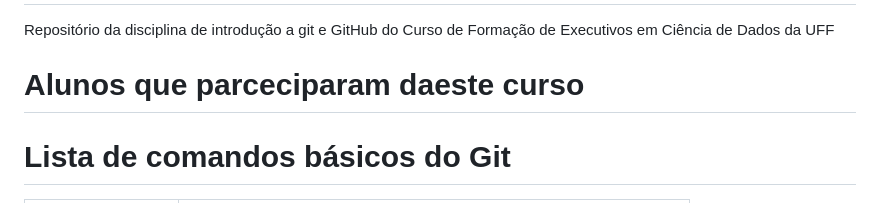
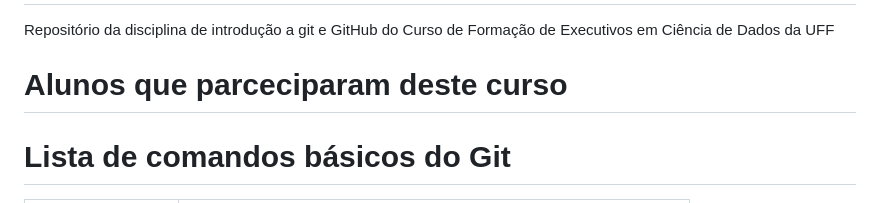
Before and after one commit to aleneluana/introgit-uff, a Markdown page: README.md, the part around the change. Rendered like a GitHub page.

Commit message:
Update README.md
Ajuste de erro dentro do readme.md

```diff
--- a/README.md
+++ b/README.md
@@ -5,7 +5,7 @@
 Repositório da disciplina de introdução a git e GitHub do Curso de Formação de Executivos em Ciência de Dados da UFF
 
 
-# Alunos que parceciparam daeste curso
+# Alunos que parceciparam deste curso
 
 # Lista de comandos básicos do Git
 
```
